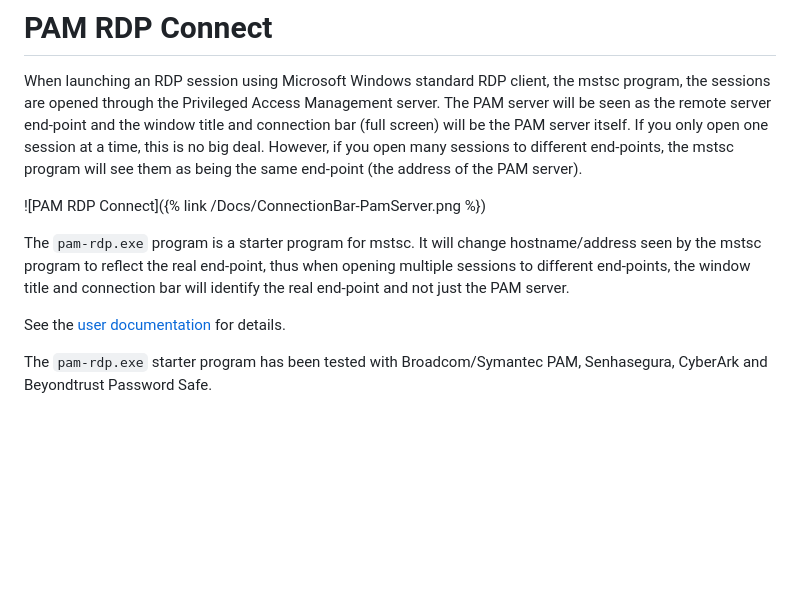
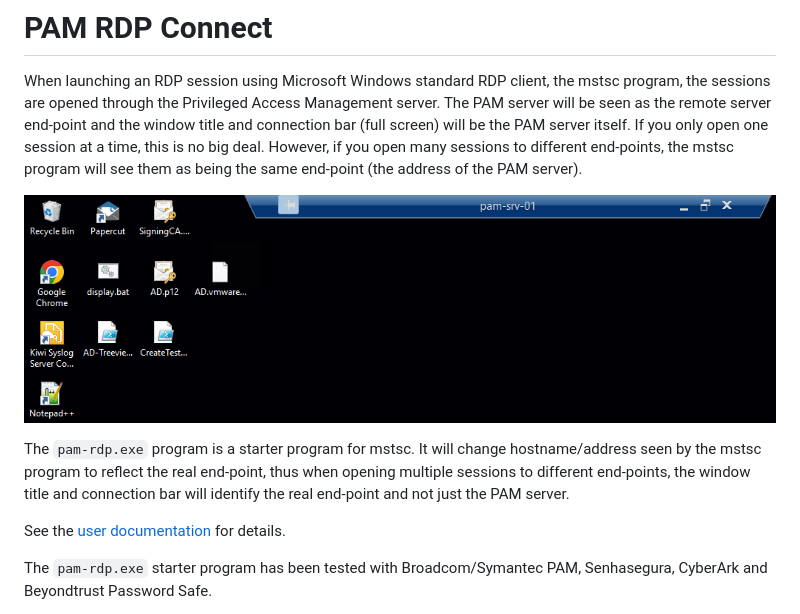
Before and after one commit to pam-exchange/PAM-RDP-Connect, a Markdown page: README.md, the part around one of its changes. Rendered like a GitHub page; blank space fills up the shorter version.

```diff
--- a/README.md
+++ b/README.md
@@ -9,7 +9,7 @@ time, this is no big deal. However, if you open many sessions to
 different end-points, the mstsc program will see them as being the same
 end-point (the address of the PAM server).
 
-![PAM RDP Connect]({% link /Docs/ConnectionBar-PamServer.png %})
+![PAM RDP Connect](Docs/ConnectionBar-PamServer.png)
 
 
 The `pam-rdp.exe` program is a starter program for mstsc. It will change
```
Also changed, not shown: other parts of README.md (+1 -1 lines).
